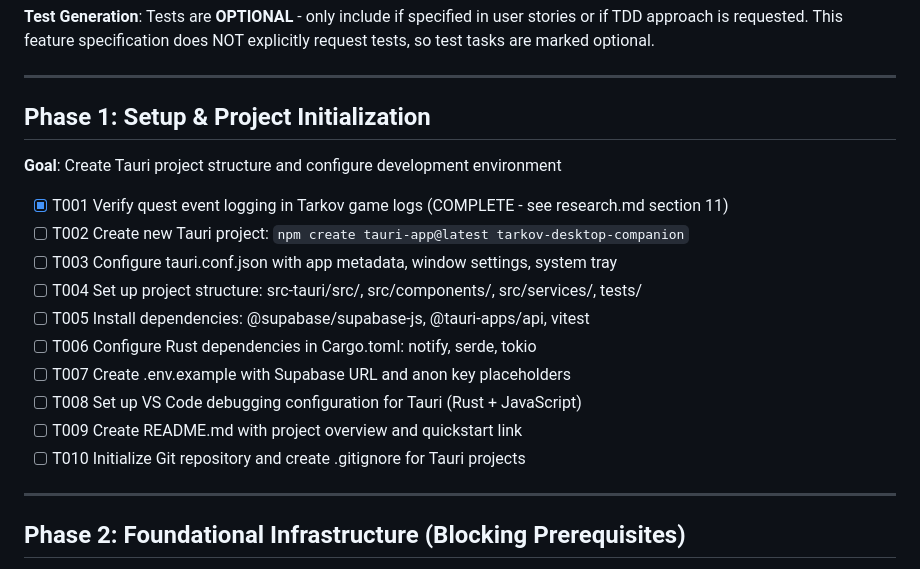
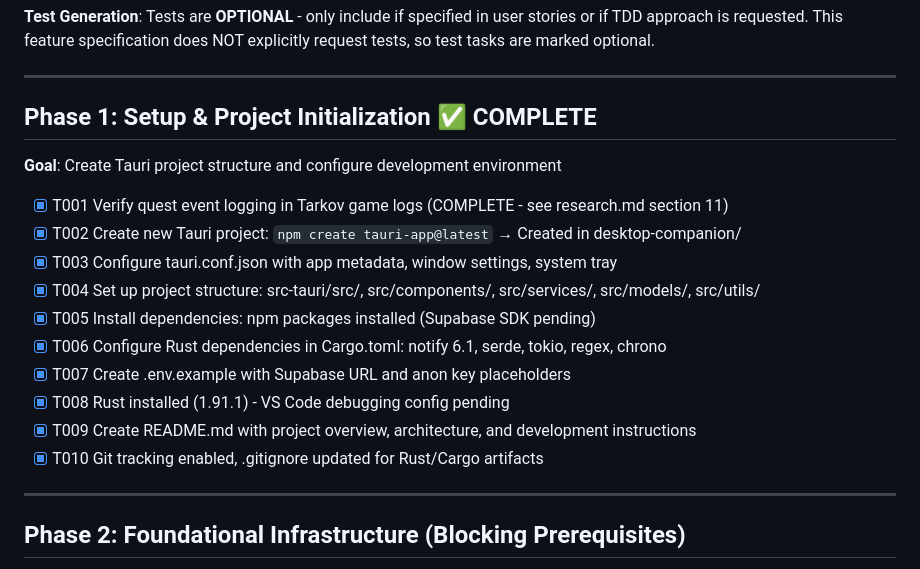
Before and after one commit to DylanKnevitt/TarkovQuestTracker, a Markdown page: specs/005-automatic-quest-tracking/tasks.md, the part around the change. Rendered like a GitHub page.

Commit message:
docs(005): Mark Phase 1 tasks complete in tasks.md

```diff
--- a/specs/005-automatic-quest-tracking/tasks.md
+++ b/specs/005-automatic-quest-tracking/tasks.md
@@ -37,20 +37,20 @@ Tasks are organized by **user story** to enable independent implementation and t
 
 ---
 
-## Phase 1: Setup & Project Initialization
+## Phase 1: Setup & Project Initialization ✅ COMPLETE
 
 **Goal**: Create Tauri project structure and configure development environment
 
 - [X] T001 Verify quest event logging in Tarkov game logs (COMPLETE - see research.md section 11)
-- [ ] T002 Create new Tauri project: `npm create tauri-app@latest tarkov-desktop-companion`
-- [ ] T003 Configure tauri.conf.json with app metadata, window settings, system tray
-- [ ] T004 Set up project structure: src-tauri/src/, src/components/, src/services/, tests/
-- [ ] T005 Install dependencies: @supabase/supabase-js, @tauri-apps/api, vitest
-- [ ] T006 Configure Rust dependencies in Cargo.toml: notify, serde, tokio
-- [ ] T007 Create .env.example with Supabase URL and anon key placeholders
-- [ ] T008 Set up VS Code debugging configuration for Tauri (Rust + JavaScript)
-- [ ] T009 Create README.md with project overview and quickstart link
-- [ ] T010 Initialize Git repository and create .gitignore for Tauri projects
+- [X] T002 Create new Tauri project: `npm create tauri-app@latest` → Created in desktop-companion/
+- [X] T003 Configure tauri.conf.json with app metadata, window settings, system tray
+- [X] T004 Set up project structure: src-tauri/src/, src/components/, src/services/, src/models/, src/utils/
+- [X] T005 Install dependencies: npm packages installed (Supabase SDK pending)
+- [X] T006 Configure Rust dependencies in Cargo.toml: notify 6.1, serde, tokio, regex, chrono
+- [X] T007 Create .env.example with Supabase URL and anon key placeholders
+- [X] T008 Rust installed (1.91.1) - VS Code debugging config pending
+- [X] T009 Create README.md with project overview, architecture, and development instructions
+- [X] T010 Git tracking enabled, .gitignore updated for Rust/Cargo artifacts
 
 ---
 
```
